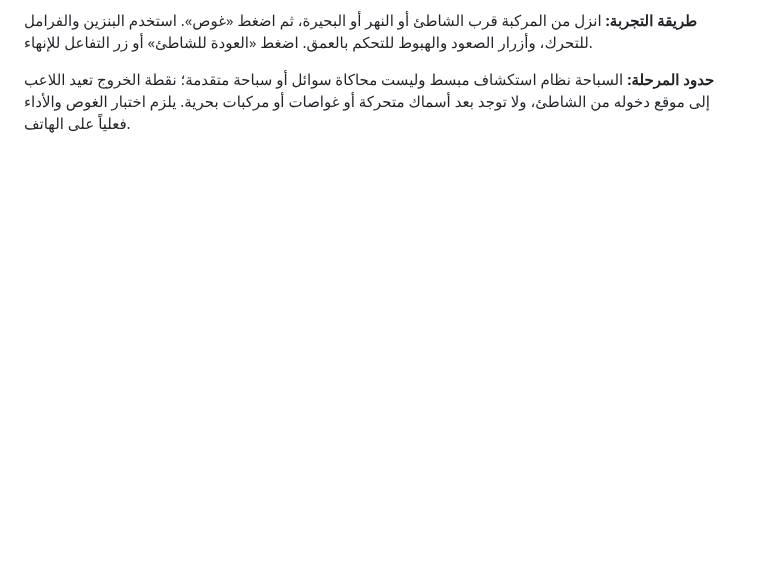
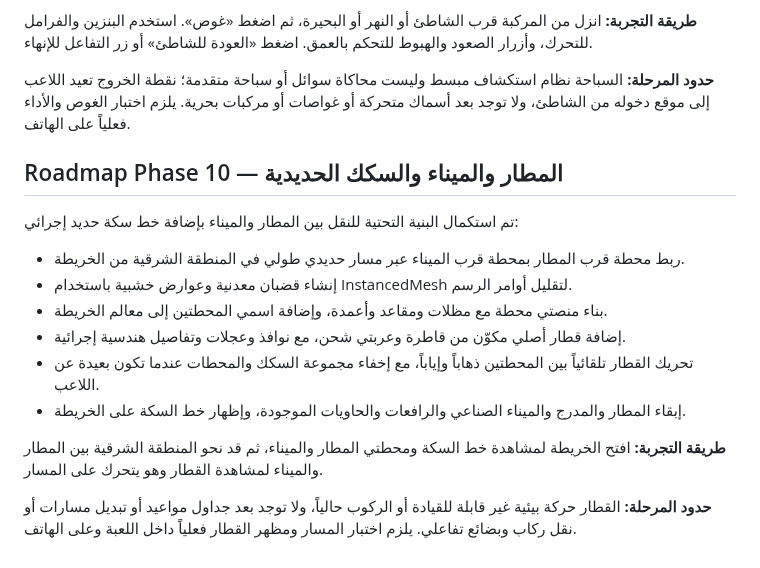
Before and after one commit to anwar0-001/Vpickup2, a Markdown page: README.md, the part around the change. Drawn GitHub-style; blank space fills up the shorter version.

Commit message:
Document Phase 10 airport harbor railway infrastructure

```diff
--- a/README.md
+++ b/README.md
@@ -310,3 +310,17 @@ The browser save is stored locally in the current browser profile and is not syn
 **طريقة التجربة:** انزل من المركبة قرب الشاطئ أو النهر أو البحيرة، ثم اضغط «غوص». استخدم البنزين والفرامل للتحرك، وأزرار الصعود والهبوط للتحكم بالعمق. اضغط «العودة للشاطئ» أو زر التفاعل للإنهاء.
 
 **حدود المرحلة:** السباحة نظام استكشاف مبسط وليست محاكاة سوائل أو سباحة متقدمة؛ نقطة الخروج تعيد اللاعب إلى موقع دخوله من الشاطئ، ولا توجد بعد أسماك متحركة أو غواصات أو مركبات بحرية. يلزم اختبار الغوص والأداء فعلياً على الهاتف.
+
+## Roadmap Phase 10 — المطار والميناء والسكك الحديدية
+
+تم استكمال البنية التحتية للنقل بين المطار والميناء بإضافة خط سكة حديد إجرائي:
+- ربط محطة قرب المطار بمحطة قرب الميناء عبر مسار حديدي طولي في المنطقة الشرقية من الخريطة.
+- إنشاء قضبان معدنية وعوارض خشبية باستخدام InstancedMesh لتقليل أوامر الرسم.
+- بناء منصتي محطة مع مظلات ومقاعد وأعمدة، وإضافة اسمي المحطتين إلى معالم الخريطة.
+- إضافة قطار أصلي مكوّن من قاطرة وعربتي شحن، مع نوافذ وعجلات وتفاصيل هندسية إجرائية.
+- تحريك القطار تلقائياً بين المحطتين ذهاباً وإياباً، مع إخفاء مجموعة السكك والمحطات عندما تكون بعيدة عن اللاعب.
+- إبقاء المطار والمدرج والميناء الصناعي والرافعات والحاويات الموجودة، وإظهار خط السكة على الخريطة.
+
+**طريقة التجربة:** افتح الخريطة لمشاهدة خط السكة ومحطتي المطار والميناء، ثم قد نحو المنطقة الشرقية بين المطار والميناء لمشاهدة القطار وهو يتحرك على المسار.
+
+**حدود المرحلة:** القطار حركة بيئية غير قابلة للقيادة أو الركوب حالياً، ولا توجد بعد جداول مواعيد أو تبديل مسارات أو نقل ركاب وبضائع تفاعلي. يلزم اختبار المسار ومظهر القطار فعلياً داخل اللعبة وعلى الهاتف.
```
